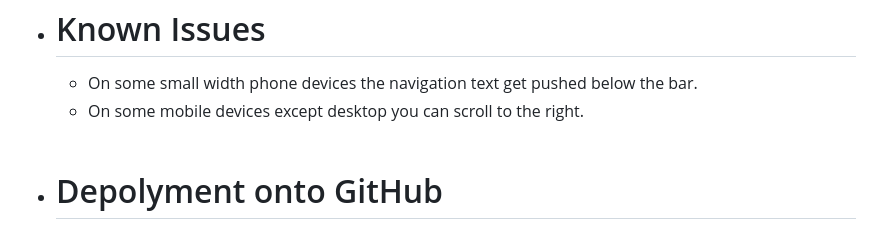
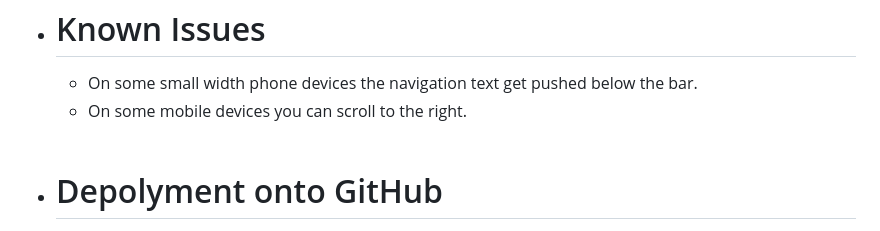
Before and after one commit to Ryder72/Paul-CI-Website, a Markdown page: README.md, the part around the change. Drawn GitHub-style.

Commit message:
changed wording

```diff
--- a/README.md
+++ b/README.md
@@ -90,7 +90,7 @@
 
 - # Known Issues
     - On some small width phone devices the navigation text get pushed below the bar.
-    - On some mobile devices except desktop you can scroll to the right.
+    - On some mobile devices you can scroll to the right.
 
     <br>
 
```
